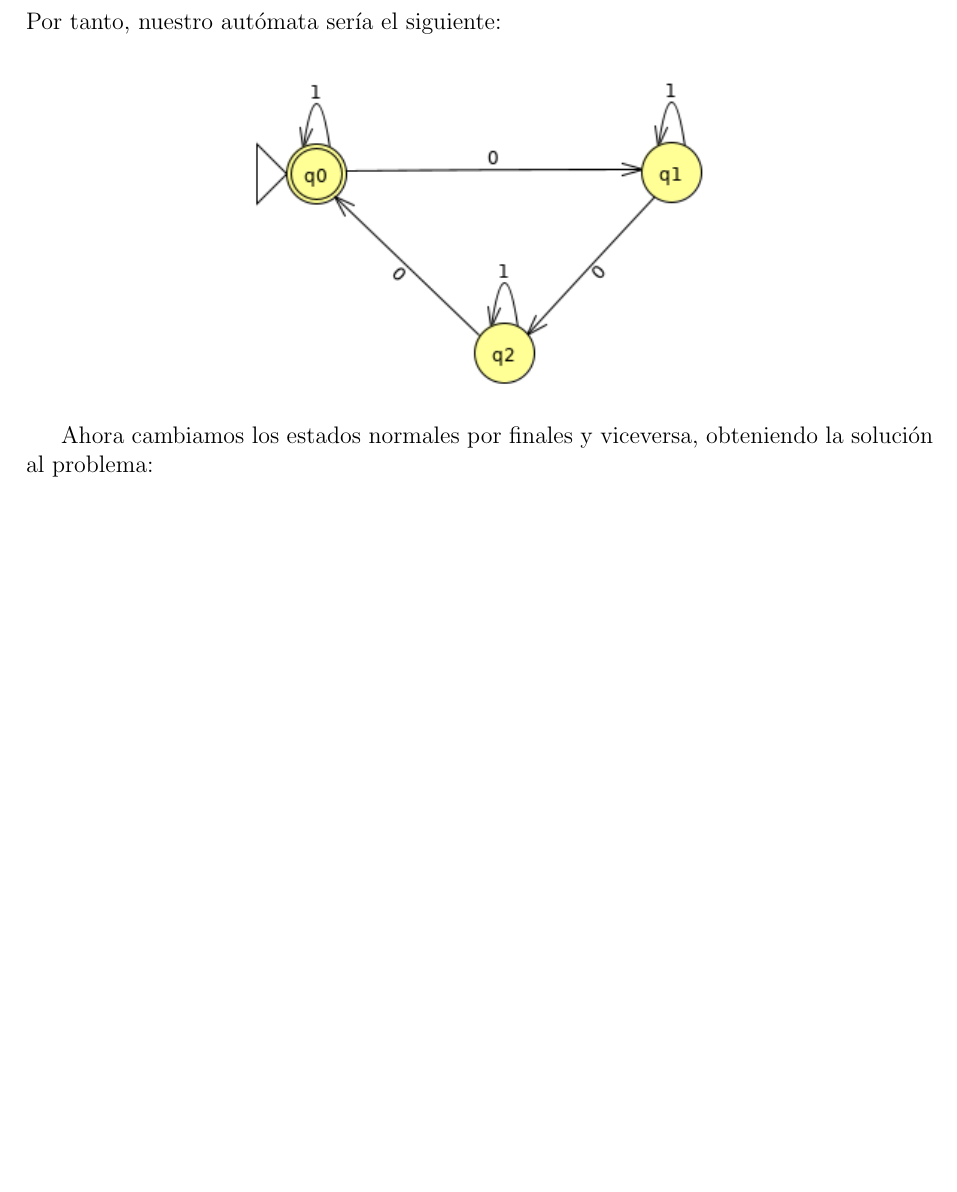
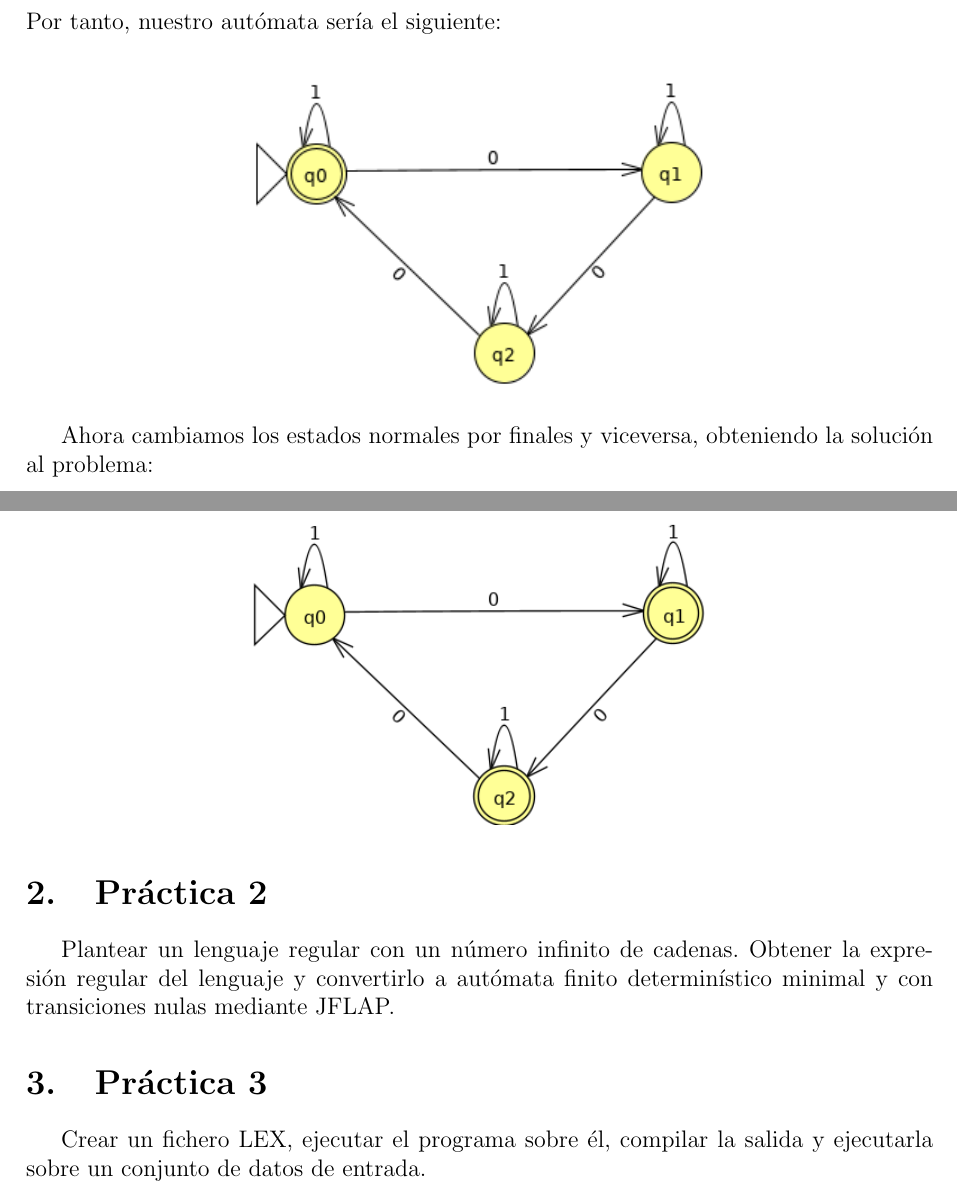
Before and after one commit to csp33/MC1920, a LaTeX document (Prácticas/CarlosSanchezPaez.tex): part of page 4 of 5 before the commit and two parts of pages 4 and 5 of 5 after it, the two joined at a grey line, cut so that both start at the same text, the shorter picture padded with empty space. Compiled offline with pdfLaTeX.

Commit message:
Added instructions to second & third practice

```diff
--- a/Prácticas/CarlosSanchezPaez.tex
+++ b/Prácticas/CarlosSanchezPaez.tex
@@ -126,6 +126,15 @@ Construir un autómata finito determinístico para aceptar cadenas de ceros y un
 	\end{figure}
 \end{solution}
 
+\section{Práctica 2}
+Plantear un lenguaje regular con un número infinito de cadenas. Obtener la expresión regular del lenguaje y convertirlo a autómata finito determinístico minimal y con transiciones nulas mediante JFLAP.
+
+
+\section{Práctica 3}
+Crear un fichero LEX, ejecutar el programa sobre él, compilar la salida y ejecutarla sobre un conjunto de datos de entrada.
+
+
+
 
 
 \end{document}
```
Also changed, not shown: Prácticas/CarlosSanchezPaez.pdf.
